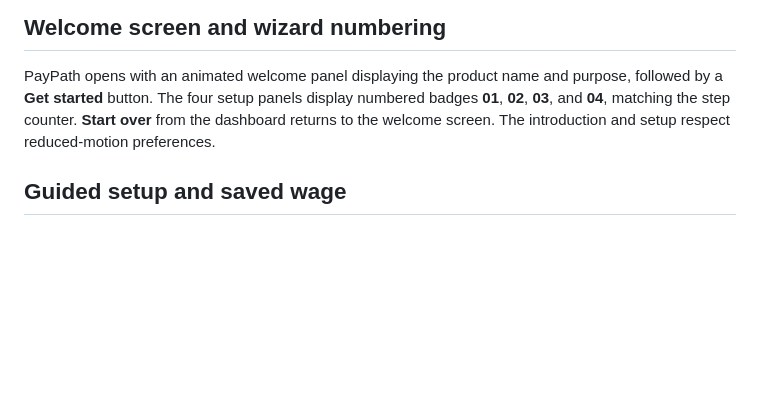
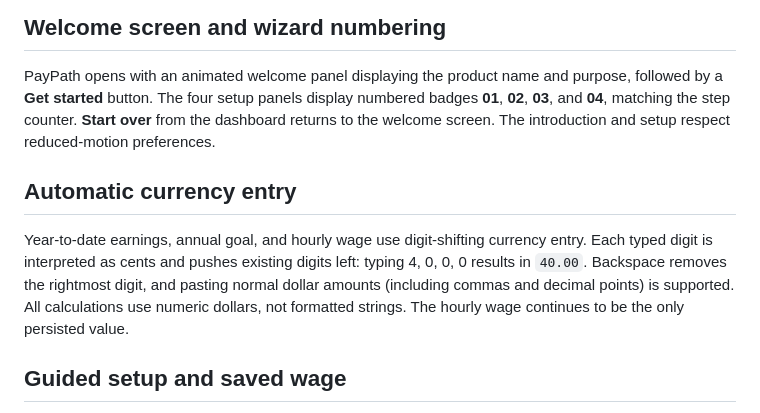
Before and after one commit to JoseC1154/Flow, a Markdown page: README.md, the part around the change. Rendered like a GitHub page; blank space fills up the shorter version.

Commit message:
Apply automatic two-decimal currency typing to earnings and wage inputs

```diff
--- a/README.md
+++ b/README.md
@@ -48,6 +48,10 @@ See [AGENTS.md](AGENTS.md) before modifying controls or calculations. All dropdo
 
 PayPath opens with an animated welcome panel displaying the product name and purpose, followed by a **Get started** button. The four setup panels display numbered badges **01**, **02**, **03**, and **04**, matching the step counter. **Start over** from the dashboard returns to the welcome screen. The introduction and setup respect reduced-motion preferences.
 
+## Automatic currency entry
+
+Year-to-date earnings, annual goal, and hourly wage use digit-shifting currency entry. Each typed digit is interpreted as cents and pushes existing digits left: typing 4, 0, 0, 0 results in `40.00`. Backspace removes the rightmost digit, and pasting normal dollar amounts (including commas and decimal points) is supported. All calculations use numeric dollars, not formatted strings. The hourly wage continues to be the only persisted value.
+
 ## Guided setup and saved wage
 
 PayPath now opens with four animated setup steps: calculation date, YTD/goal/hourly wage, optional vacation, and planned overtime. The dashboard appears once setup is complete. **Start over** returns to the first step without creating another page. The dashboard offers independent controls to change planned overtime frequency or tour count after closing setup; results refresh automatically.
```
